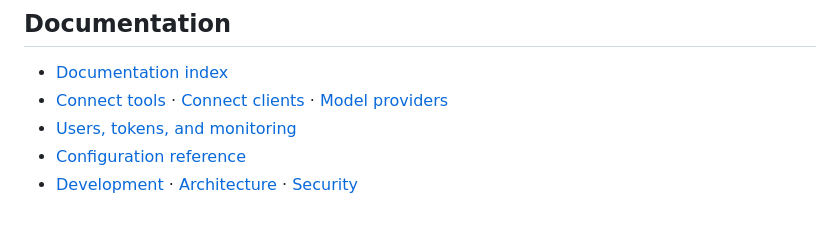
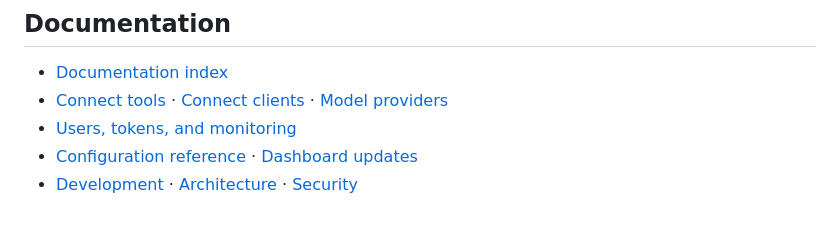
Before and after one commit to shero4/toolmux, a Markdown page: README.md, the part around the change. Drawn GitHub-style.

Commit message:
Link dashboard update setup from the README

```diff
--- a/README.md
+++ b/README.md
@@ -101,5 +101,5 @@ guides cover initial setup, DNS, TLS, persistent data, backups, and upgrades.
 - [Documentation index](docs/README.md)
 - [Connect tools](docs/tools.md) · [Connect clients](docs/clients.md) · [Model providers](MODEL_GATEWAY.md)
 - [Users, tokens, and monitoring](docs/administration.md)
-- [Configuration reference](docs/configuration.md)
+- [Configuration reference](docs/configuration.md) · [Dashboard updates](deploy/UPDATES.md)
 - [Development](docs/development.md) · [Architecture](DESIGN.md) · [Security](SECURITY.md)
```
